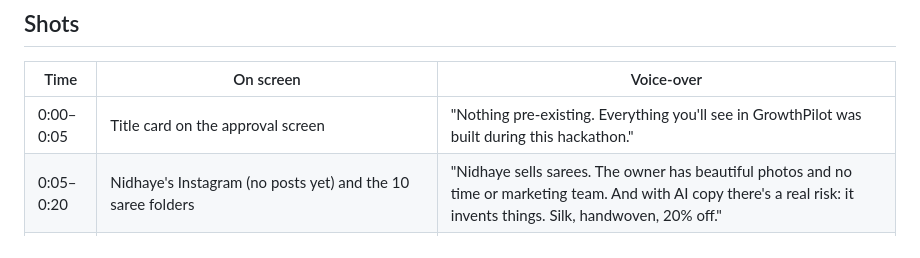
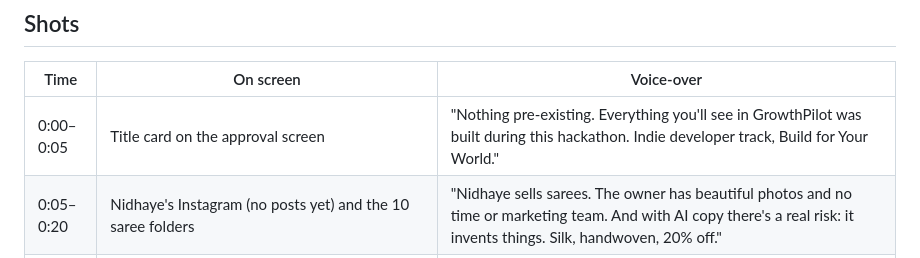
Before and after one commit to ru14/muse-growthpilot, a Markdown page: docs/DEMO_SCRIPT.md, the part around the change. GitHub-like rendering.

```diff
--- a/docs/DEMO_SCRIPT.md
+++ b/docs/DEMO_SCRIPT.md
@@ -21,7 +21,7 @@ Rubric it has to earn: Impact 30%, Meta AI Tooling 25%, Technical Depth 20%, Dem
 
 | Time | On screen | Voice-over |
 |---|---|---|
-| 0:00–0:05 | Title card on the approval screen | "Nothing pre-existing. Everything you'll see in GrowthPilot was built during this hackathon." |
+| 0:00–0:05 | Title card on the approval screen | "Nothing pre-existing. Everything you'll see in GrowthPilot was built during this hackathon. Indie developer track, Build for Your World." |
 | 0:05–0:20 | Nidhaye's Instagram (no posts yet) and the 10 saree folders | "Nidhaye sells sarees. The owner has beautiful photos and no time or marketing team. And with AI copy there's a real risk: it invents things. Silk, handwoven, 20% off." |
 | 0:20–0:45 | Terminal: `--agent` run for a saree; agent turns scroll by | "GrowthPilot is an agent on Meta's Muse models. Muse Spark looks at the photo, plans each step and calls tools: understand the product, write captions, make images, submit for approval." |
 | 0:45–1:10 | Run page: captions with their cited facts; **Verification** section showing refused drafts and reasons | "Every caption must cite a fact the owner confirmed or the photo shows. Plain code blocks prices and offers; a second Muse Spark call refuses unsupported claims. Here it refused a claim the owner hasn't confirmed, and the agent rewrote it." |
```
Also changed, not shown: docs/CHECKLIST.md (+7 -7 lines).
